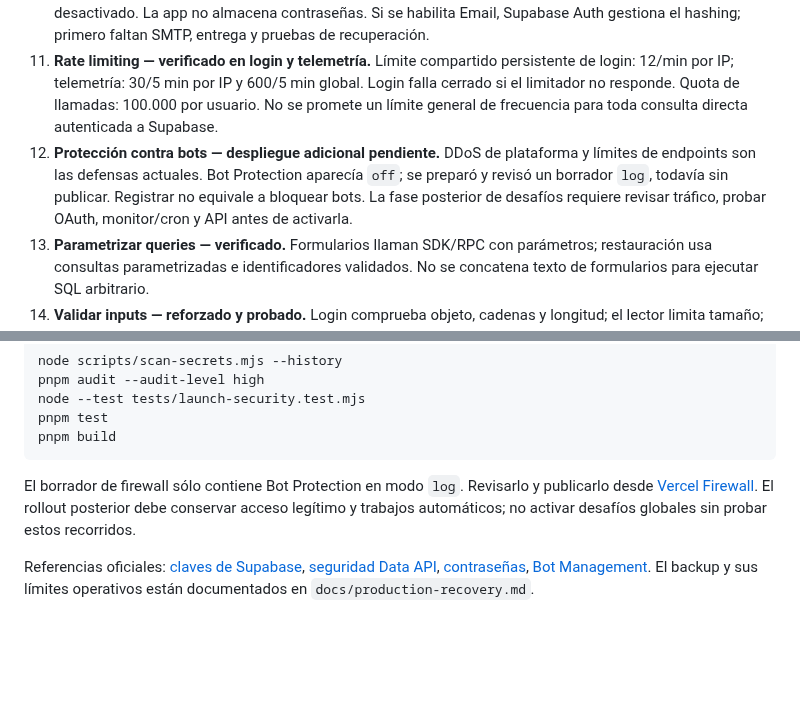
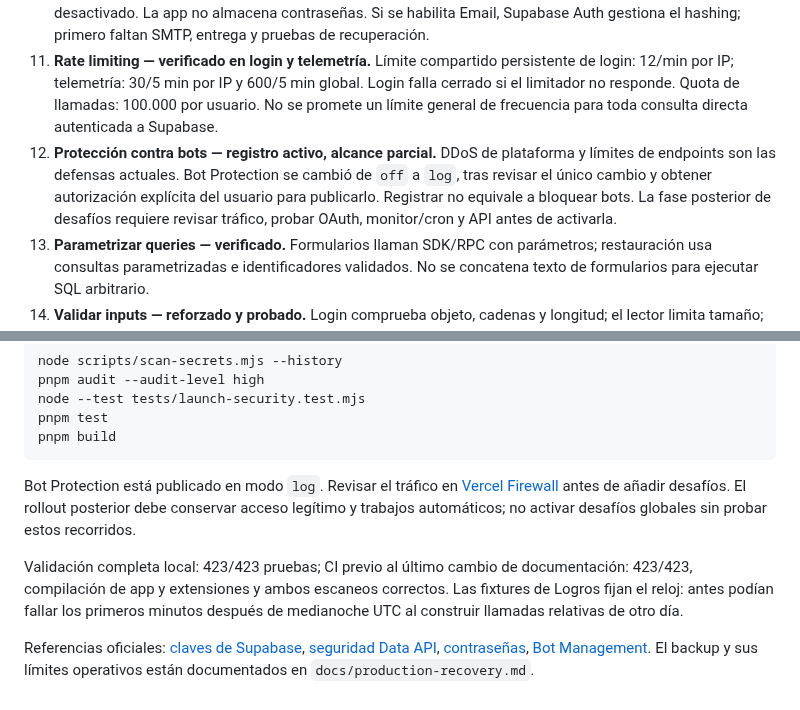
Before and after one commit to jonathanvelasquez787-commits/propio-shift-tracker, a Markdown page: docs/launch-security-checklist.md, 2 parts joined by grey strips. Drawn GitHub-style; blank space fills up the shorter version.

Commit message:
Record authorized Bot Protection log rollout and final validation

````diff
--- a/docs/launch-security-checklist.md
+++ b/docs/launch-security-checklist.md
@@ -25,7 +25,7 @@ Fecha: 10 de octubre de 2026, America/Tegucigalpa. Alcance: aplicación web, API
 9. **Proteger sesión/cookies — parcial por arquitectura.** PKCE, renovación de sesión, CSP estricta, ausencia de scripts inline y validación de token en borrado están implementados. Los tokens del SDK viven en localStorage y son accesibles a JavaScript del mismo origen: no hay sesión web basada en cookies HttpOnly. Adoptarla requiere cambiar autenticación y sincronización, manteniendo la función offline.
 10. **Hashear contraseñas — no aplicable al acceso público actual.** Se usa Google y el proveedor Email está desactivado. La app no almacena contraseñas. Si se habilita Email, Supabase Auth gestiona el hashing; primero faltan SMTP, entrega y pruebas de recuperación.
 11. **Rate limiting — verificado en login y telemetría.** Límite compartido persistente de login: 12/min por IP; telemetría: 30/5 min por IP y 600/5 min global. Login falla cerrado si el limitador no responde. Quota de llamadas: 100.000 por usuario. No se promete un límite general de frecuencia para toda consulta directa autenticada a Supabase.
-12. **Protección contra bots — despliegue adicional pendiente.** DDoS de plataforma y límites de endpoints son las defensas actuales. Bot Protection aparecía `off`; se preparó y revisó un borrador `log`, todavía sin publicar. Registrar no equivale a bloquear bots. La fase posterior de desafíos requiere revisar tráfico, probar OAuth, monitor/cron y API antes de activarla.
+12. **Protección contra bots — registro activo, alcance parcial.** DDoS de plataforma y límites de endpoints son las defensas actuales. Bot Protection se cambió de `off` a `log`, tras revisar el único cambio y obtener autorización explícita del usuario para publicarlo. Registrar no equivale a bloquear bots. La fase posterior de desafíos requiere revisar tráfico, probar OAuth, monitor/cron y API antes de activarla.
 13. **Parametrizar queries — verificado.** Formularios llaman SDK/RPC con parámetros; restauración usa consultas parametrizadas e identificadores validados. No se concatena texto de formularios para ejecutar SQL arbitrario.
 14. **Validar inputs — reforzado y probado.** Login comprueba objeto, cadenas y longitud; el lector limita tamaño; el importador valida estructura; PostgreSQL impone límites aunque el cliente sea modificado. Esto no valida que cada número ingresado refleje un hecho real del turno.
 15. **Sanitizar contenido — reforzado y probado.** Texto dinámico se escapa para HTML; CSP bloquea scripts/eventos inline. CSV neutraliza fórmulas y telemetría redacciona credenciales antes de almacenar. Las pruebas incluyen payloads maliciosos; no se afirma cobertura exhaustiva de todo sink.
@@ -49,6 +49,8 @@ pnpm test
 pnpm build
 ```
 
-El borrador de firewall sólo contiene Bot Protection en modo `log`. Revisarlo y publicarlo desde [Vercel Firewall](https://vercel.com/jonathanvelasquez787-commits-projects/propio-shift-tracker/firewall). El rollout posterior debe conservar acceso legítimo y trabajos automáticos; no activar desafíos globales sin probar estos recorridos.
+Bot Protection está publicado en modo `log`. Revisar el tráfico en [Vercel Firewall](https://vercel.com/jonathanvelasquez787-commits-projects/propio-shift-tracker/firewall) antes de añadir desafíos. El rollout posterior debe conservar acceso legítimo y trabajos automáticos; no activar desafíos globales sin probar estos recorridos.
+
+Validación completa local: 423/423 pruebas; CI previo al último cambio de documentación: 423/423, compilación de app y extensiones y ambos escaneos correctos. Las fixtures de Logros fijan el reloj: antes podían fallar los primeros minutos después de medianoche UTC al construir llamadas relativas de otro día.
 
 Referencias oficiales: [claves de Supabase](https://supabase.com/docs/guides/getting-started/api-keys), [seguridad Data API](https://supabase.com/docs/guides/api/securing-your-api), [contraseñas](https://supabase.com/docs/guides/auth/password-security), [Bot Management](https://vercel.com/docs/bot-management). El backup y sus límites operativos están documentados en `docs/production-recovery.md`.
````
